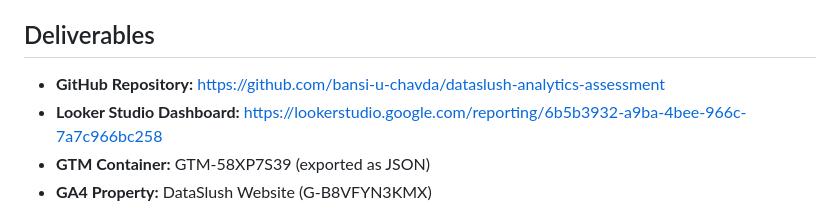
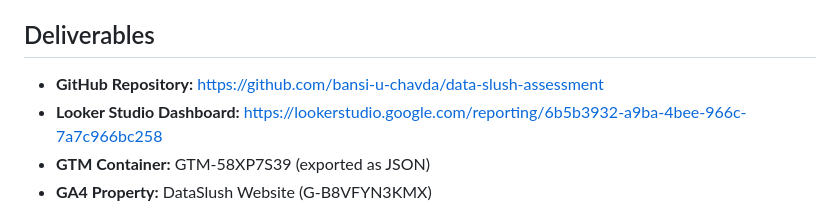
Before and after one commit to bansi-u-chavda/data-slush-assessment, a Markdown page: README.md, the part around the change. Rendered like a GitHub page.

```diff
--- a/README.md
+++ b/README.md
@@ -124,7 +124,7 @@ The `/screenshots/` folder contains:
 
 ## Deliverables
 
-- **GitHub Repository:** https://github.com/bansi-u-chavda/dataslush-analytics-assessment
+- **GitHub Repository:** https://github.com/bansi-u-chavda/data-slush-assessment
 - **Looker Studio Dashboard:** https://lookerstudio.google.com/reporting/6b5b3932-a9ba-4bee-966c-7a7c966bc258
 - **GTM Container:** GTM-58XP7S39 (exported as JSON)
 - **GA4 Property:** DataSlush Website (G-B8VFYN3KMX)
```
